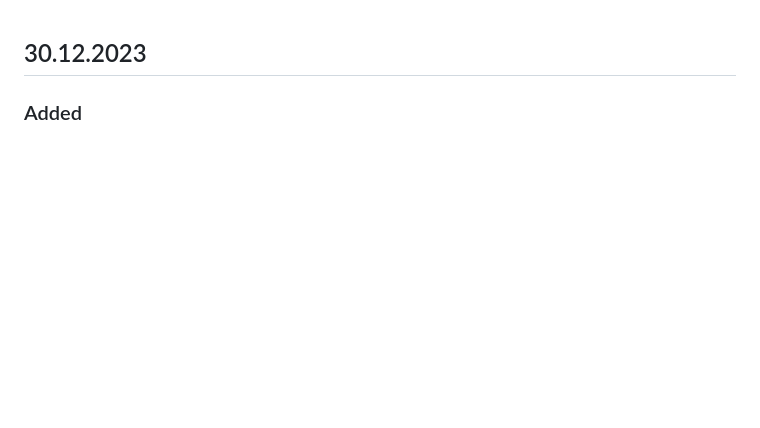
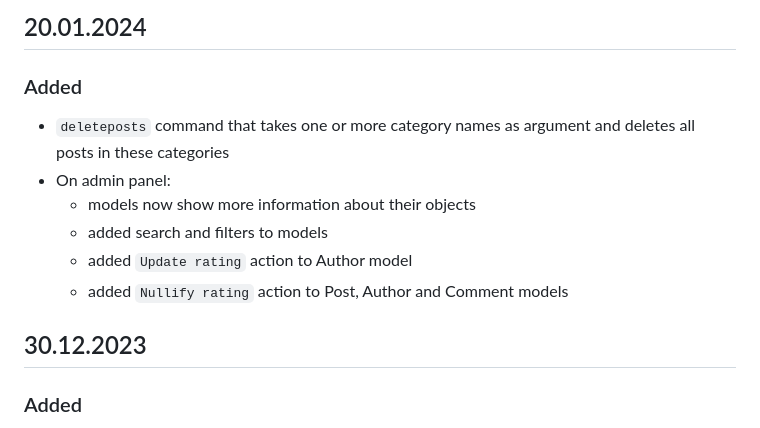
Before and after one commit to M4kar0vAl/NewsPaper, a Markdown page: CHANGELOG.md, the part around the change. Drawn GitHub-style; blank space fills up the shorter version.

```diff
--- a/CHANGELOG.md
+++ b/CHANGELOG.md
@@ -1,3 +1,14 @@
+## 20.01.2024
+
+### Added
+
+- `deleteposts` command that takes one or more category names as argument and deletes all posts in these categories
+- On admin panel:
+  - models now show more information about their objects
+  - added search and filters to models
+  - added `Update rating` action to Author model
+  - added `Nullify rating` action to Post, Author and Comment models
+
 ## 30.12.2023
 
 ### Added
```
